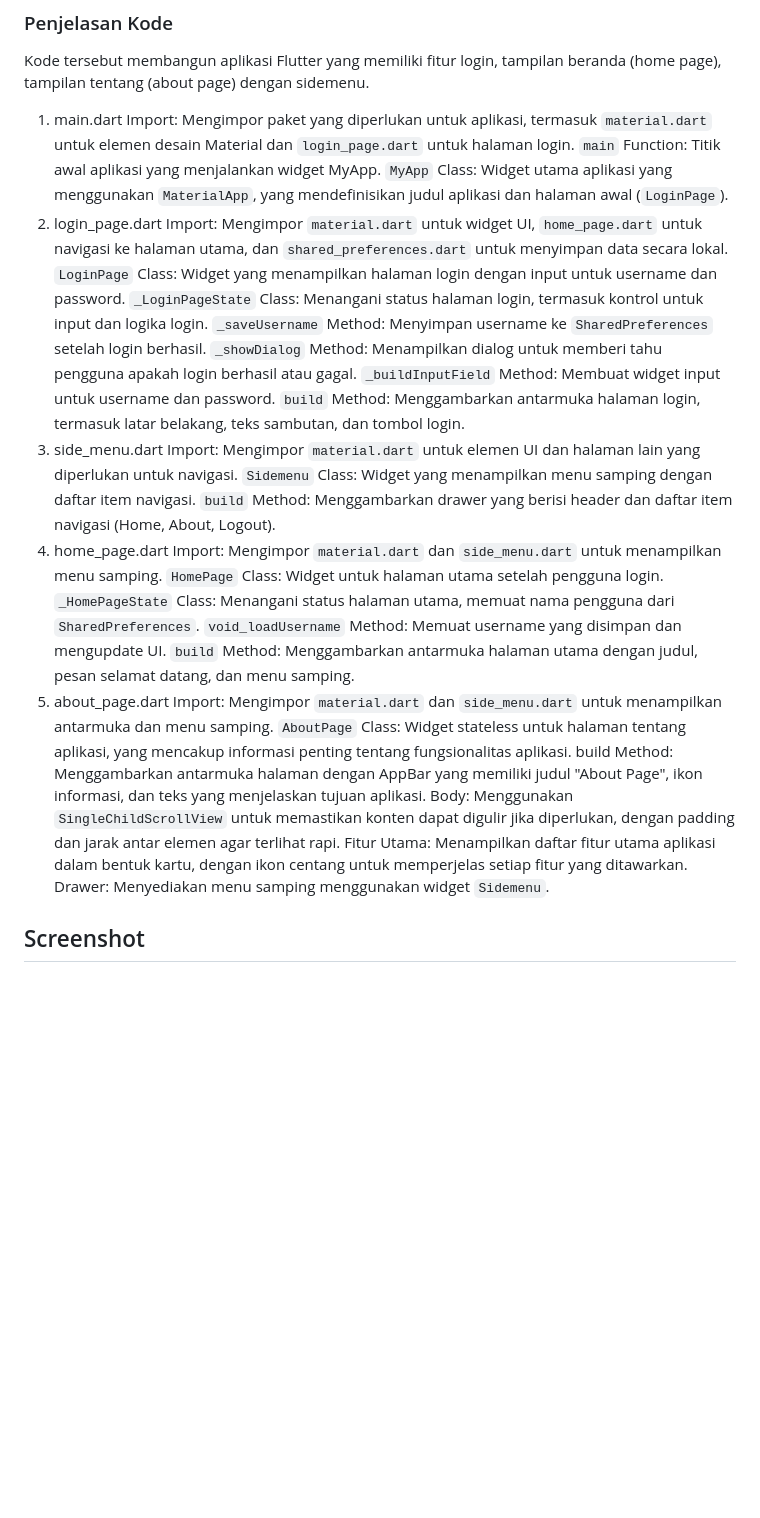
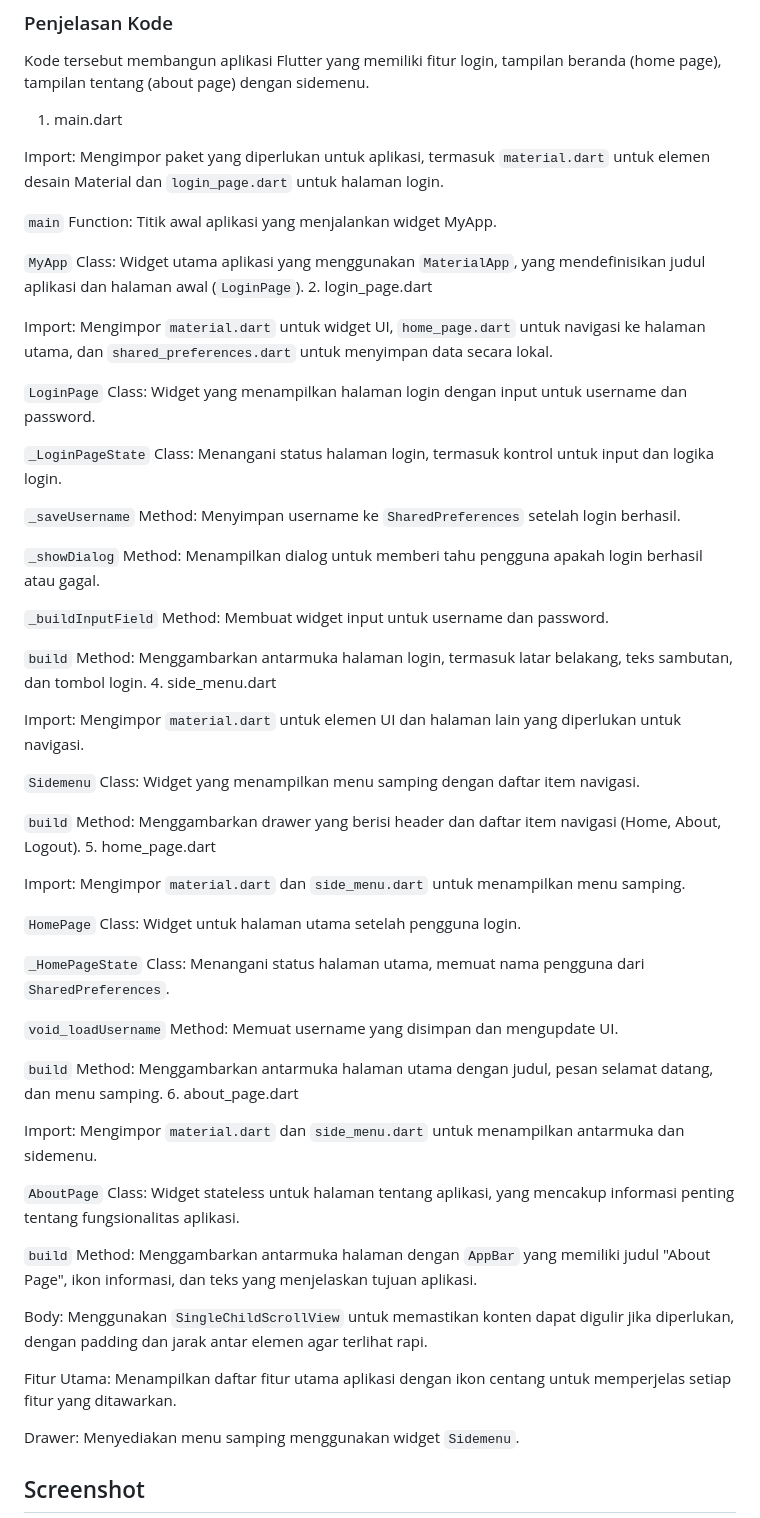
Before and after one commit to auradvny/LabMobile3_AuraDevanySalsabilaBachtiar_ShiftC, a Markdown page: README.md, the part around the change. Rendered like a GitHub page; blank space fills up the shorter version.

```diff
--- a/README.md
+++ b/README.md
@@ -9,33 +9,57 @@ Shift Baru: Shift C
 ### Penjelasan Kode
 Kode tersebut membangun aplikasi Flutter yang memiliki fitur login, tampilan beranda (home page), tampilan tentang (about page) dengan sidemenu.
 1. main.dart
+
 Import: Mengimpor paket yang diperlukan untuk aplikasi, termasuk `material.dart` untuk elemen desain Material dan `login_page.dart` untuk halaman login.
+
 `main` Function: Titik awal aplikasi yang menjalankan widget MyApp.
+
 `MyApp` Class: Widget utama aplikasi yang menggunakan `MaterialApp`, yang mendefinisikan judul aplikasi dan halaman awal (`LoginPage`).
 2. login_page.dart
+
 Import: Mengimpor  `material.dart` untuk widget UI, `home_page.dart` untuk navigasi ke halaman utama, dan `shared_preferences.dart` untuk menyimpan data secara lokal.
+
 `LoginPage` Class: Widget yang menampilkan halaman login dengan input untuk username dan password.
+
 `_LoginPageState` Class: Menangani status halaman login, termasuk kontrol untuk input dan logika login.
+
 `_saveUsername` Method: Menyimpan username ke `SharedPreferences` setelah login berhasil.
+
 `_showDialog` Method: Menampilkan dialog untuk memberi tahu pengguna apakah login berhasil atau gagal.
+
 `_buildInputField` Method: Membuat widget input untuk username dan password.
+
 `build` Method: Menggambarkan antarmuka halaman login, termasuk latar belakang, teks sambutan, dan tombol login.
-3. side_menu.dart
+4. side_menu.dart
+
 Import: Mengimpor `material.dart` untuk elemen UI dan halaman lain yang diperlukan untuk navigasi.
+
 `Sidemenu` Class: Widget yang menampilkan menu samping dengan daftar item navigasi.
+
 `build` Method: Menggambarkan drawer yang berisi header dan daftar item navigasi (Home, About, Logout).
-4. home_page.dart
+5. home_page.dart
+
 Import: Mengimpor `material.dart` dan `side_menu.dart` untuk menampilkan menu samping.
+
 `HomePage` Class: Widget untuk halaman utama setelah pengguna login.
+
 `_HomePageState` Class: Menangani status halaman utama, memuat nama pengguna dari `SharedPreferences`.
+
 `void_loadUsername` Method: Memuat username yang disimpan dan mengupdate UI.
+
 `build` Method: Menggambarkan antarmuka halaman utama dengan judul, pesan selamat datang, dan menu samping.
-5. about_page.dart
-Import: Mengimpor `material.dart` dan `side_menu.dart` untuk menampilkan antarmuka dan menu samping.
+6. about_page.dart
+
+Import: Mengimpor `material.dart` dan `side_menu.dart` untuk menampilkan antarmuka dan sidemenu.
+
 `AboutPage` Class: Widget stateless untuk halaman tentang aplikasi, yang mencakup informasi penting tentang fungsionalitas aplikasi.
-build Method: Menggambarkan antarmuka halaman dengan AppBar yang memiliki judul "About Page", ikon informasi, dan teks yang menjelaskan tujuan aplikasi.
+
+`build` Method: Menggambarkan antarmuka halaman dengan `AppBar` yang memiliki judul "About Page", ikon informasi, dan teks yang menjelaskan tujuan aplikasi.
+
 Body: Menggunakan `SingleChildScrollView` untuk memastikan konten dapat digulir jika diperlukan, dengan padding dan jarak antar elemen agar terlihat rapi.
-Fitur Utama: Menampilkan daftar fitur utama aplikasi dalam bentuk kartu, dengan ikon centang untuk memperjelas setiap fitur yang ditawarkan.
+
+Fitur Utama: Menampilkan daftar fitur utama aplikasi dengan ikon centang untuk memperjelas setiap fitur yang ditawarkan.
+
 Drawer: Menyediakan menu samping menggunakan widget `Sidemenu`.
 
 ## Screenshot
```
